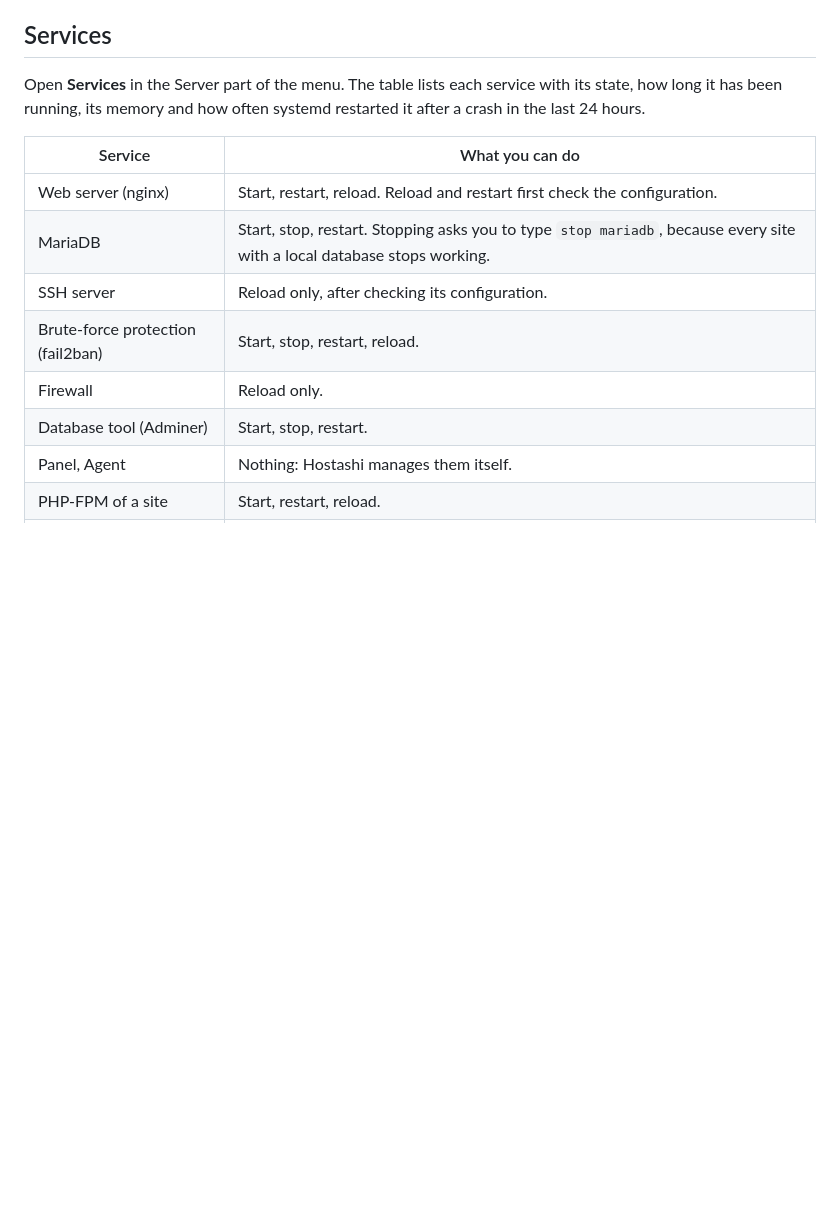
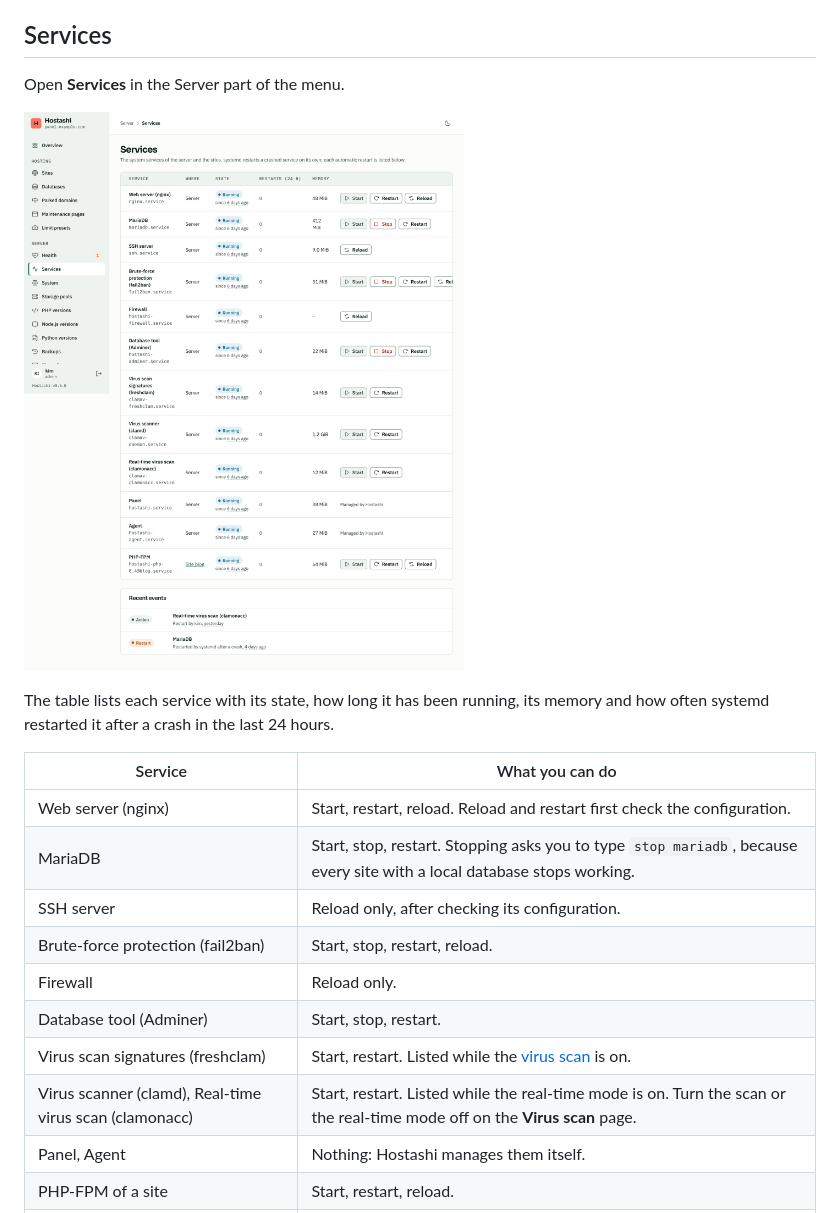
Before and after one commit to maki-it/hostashi, a Markdown page: docs/wiki/Services-and-dashboard.md, the part around the change. GitHub-like rendering; pictures changed too: docs/wiki/images/services.png (added); blank space fills up the shorter version.

```diff
--- a/docs/wiki/Services-and-dashboard.md
+++ b/docs/wiki/Services-and-dashboard.md
@@ -19,7 +19,11 @@ The panel takes a sample every 15 seconds. The last hour is kept in memory; 5-mi
 
 ## Services
 
-Open **Services** in the Server part of the menu. The table lists each service with its state, how long it has been running, its memory and how often systemd restarted it after a crash in the last 24 hours.
+Open **Services** in the Server part of the menu.
+
+![The Services page with the virus scan's services](images/services.png)
+
+The table lists each service with its state, how long it has been running, its memory and how often systemd restarted it after a crash in the last 24 hours.
 
 | Service | What you can do |
 |---------|-----------------|
@@ -29,6 +33,8 @@ Open **Services** in the Server part of the menu. The table lists each service w
 | Brute-force protection (fail2ban) | Start, stop, restart, reload. |
 | Firewall | Reload only. |
 | Database tool (Adminer) | Start, stop, restart. |
+| Virus scan signatures (freshclam) | Start, restart. Listed while the [virus scan](Virus-scan.md) is on. |
+| Virus scanner (clamd), Real-time virus scan (clamonacc) | Start, restart. Listed while the real-time mode is on. Turn the scan or the real-time mode off on the **Virus scan** page. |
 | Panel, Agent | Nothing: Hostashi manages them itself. |
 | PHP-FPM of a site | Start, restart, reload. |
 | Object cache (Valkey) of a site | Start, restart. |
```
Also changed, not shown: 9 other files.
